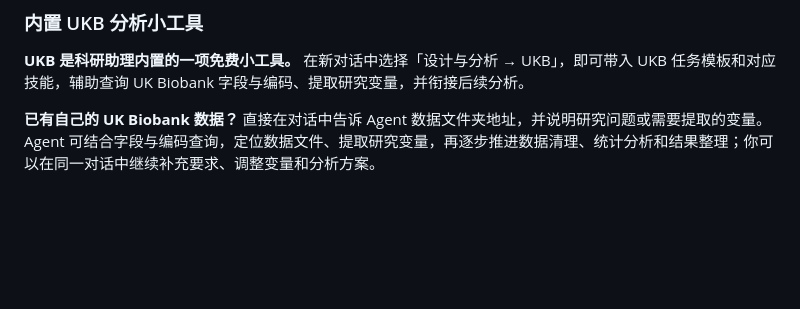
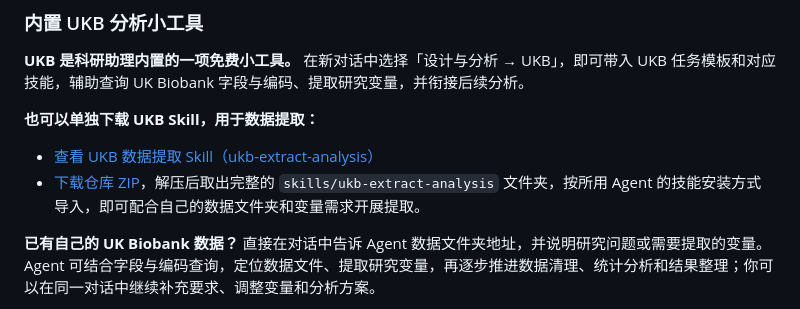
Before and after one commit to MedTiLab/Research-Assistant, a Markdown page: README.md, the part around the change. GitHub-like rendering; blank space fills up the shorter version.

Commit message:
docs: link standalone UKB extraction skill and download instructions

```diff
--- a/README.md
+++ b/README.md
@@ -92,6 +92,11 @@ Research Assistant 是面向研究生和科研人员的**开源 AI 科研助理*
 ### 内置 UKB 分析小工具
 
 **UKB 是科研助理内置的一项免费小工具。** 在新对话中选择「设计与分析 → UKB」，即可带入 UKB 任务模板和对应技能，辅助查询 UK Biobank 字段与编码、提取研究变量，并衔接后续分析。
+
+**也可以单独下载 UKB Skill，用于数据提取：**
+
+- [查看 UKB 数据提取 Skill（ukb-extract-analysis）](https://github.com/MedTiLab/Research-Assistant/tree/main/skills/ukb-extract-analysis)
+- [下载仓库 ZIP](https://github.com/MedTiLab/Research-Assistant/archive/refs/heads/main.zip)，解压后取出完整的 `skills/ukb-extract-analysis` 文件夹，按所用 Agent 的技能安装方式导入，即可配合自己的数据文件夹和变量需求开展提取。
 
 **已有自己的 UK Biobank 数据？** 直接在对话中告诉 Agent 数据文件夹地址，并说明研究问题或需要提取的变量。Agent 可结合字段与编码查询，定位数据文件、提取研究变量，再逐步推进数据清理、统计分析和结果整理；你可以在同一对话中继续补充要求、调整变量和分析方案。
 
```
Also changed, not shown: README.zh-CN.md (+5 -0 lines).
